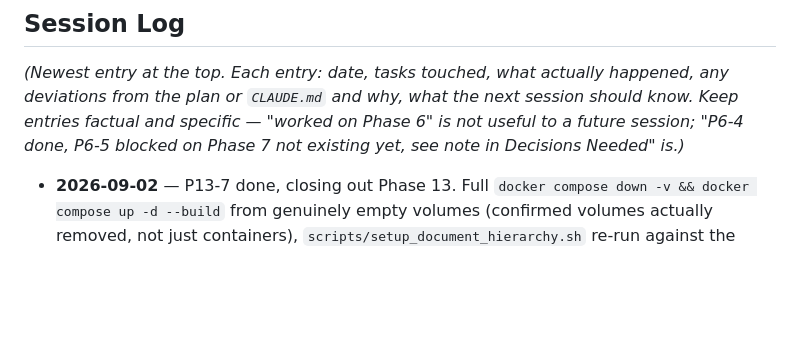
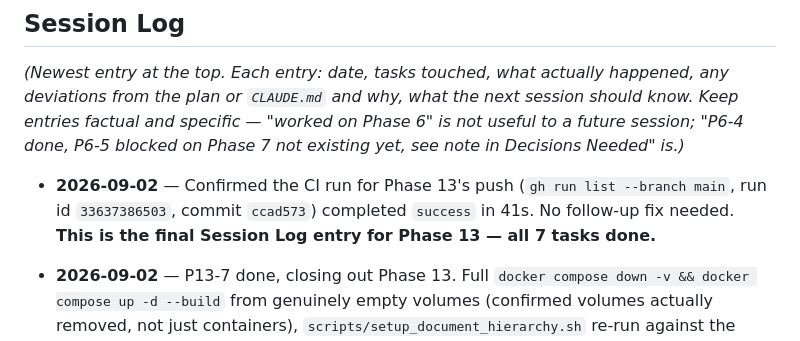
Before and after one commit to bunyawats/loan-onboarding-poc, a Markdown page: IMPLEMENTATION_PLAN.md, the part around the change. Drawn GitHub-style; blank space fills up the shorter version.

Commit message:
Confirm Phase 13's CI run is green -- all 7 tasks complete
Co-Authored-By: Claude Sonnet 5 <noreply@anthropic.com>
Claude-Session: https://claude.ai/code/session_01SpWAMhfrDPasw42gX6YGpK

```diff
--- a/IMPLEMENTATION_PLAN.md
+++ b/IMPLEMENTATION_PLAN.md
@@ -2195,6 +2195,11 @@ what the next session should know. Keep entries factual and specific —
 P6-5 blocked on Phase 7 not existing yet, see note in Decisions Needed"
 is.)*
 
+- **2026-09-02** — Confirmed the CI run for Phase 13's push
+  (`gh run list --branch main`, run id `33637386503`, commit `ccad573`)
+  completed `success` in 41s. No follow-up fix needed. **This is the
+  final Session Log entry for Phase 13 — all 7 tasks done.**
+
 - **2026-09-02** — P13-7 done, closing out Phase 13. Full
   `docker compose down -v && docker compose up -d --build` from
   genuinely empty volumes (confirmed volumes actually removed, not
```
